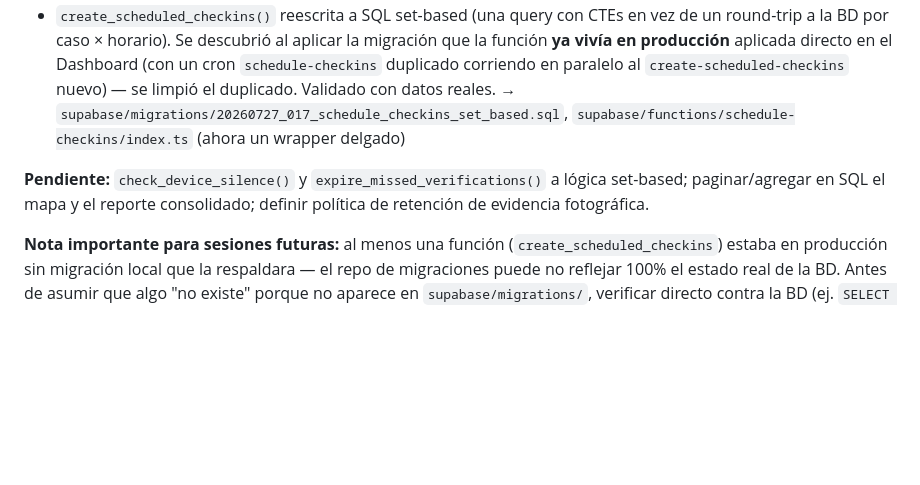
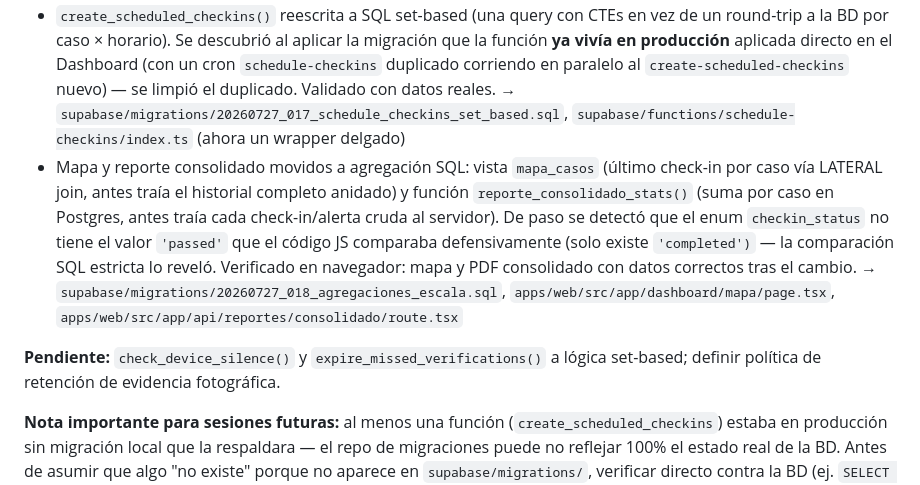
Before and after one commit to jaimecriales8-prog/arraigo, a Markdown page: docs/roadmap.md, the part around the change. Drawn GitHub-style; blank space fills up the shorter version.

Commit message:
Documentar cierre del punto 2 de escala (mapa + reporte consolidado)

```diff
--- a/docs/roadmap.md
+++ b/docs/roadmap.md
@@ -82,8 +82,10 @@ Revisión de código (2026-07-27) identificó 8 riesgos concretos de escala: `sc
   → `supabase/migrations/20260727_016_indices_escala.sql`
 - `create_scheduled_checkins()` reescrita a SQL set-based (una query con CTEs en vez de un round-trip a la BD por caso × horario). Se descubrió al aplicar la migración que la función **ya vivía en producción** aplicada directo en el Dashboard (con un cron `schedule-checkins` duplicado corriendo en paralelo al `create-scheduled-checkins` nuevo) — se limpió el duplicado. Validado con datos reales.
   → `supabase/migrations/20260727_017_schedule_checkins_set_based.sql`, `supabase/functions/schedule-checkins/index.ts` (ahora un wrapper delgado)
+- Mapa y reporte consolidado movidos a agregación SQL: vista `mapa_casos` (último check-in por caso vía LATERAL join, antes traía el historial completo anidado) y función `reporte_consolidado_stats()` (suma por caso en Postgres, antes traía cada check-in/alerta cruda al servidor). De paso se detectó que el enum `checkin_status` no tiene el valor `'passed'` que el código JS comparaba defensivamente (solo existe `'completed')` — la comparación SQL estricta lo reveló. Verificado en navegador: mapa y PDF consolidado con datos correctos tras el cambio.
+  → `supabase/migrations/20260727_018_agregaciones_escala.sql`, `apps/web/src/app/dashboard/mapa/page.tsx`, `apps/web/src/app/api/reportes/consolidado/route.tsx`
 
-**Pendiente:** `check_device_silence()` y `expire_missed_verifications()` a lógica set-based; paginar/agregar en SQL el mapa y el reporte consolidado; definir política de retención de evidencia fotográfica.
+**Pendiente:** `check_device_silence()` y `expire_missed_verifications()` a lógica set-based; definir política de retención de evidencia fotográfica.
 
 **Nota importante para sesiones futuras:** al menos una función (`create_scheduled_checkins`) estaba en producción sin migración local que la respaldara — el repo de migraciones puede no reflejar 100% el estado real de la BD. Antes de asumir que algo "no existe" porque no aparece en `supabase/migrations/`, verificar directo contra la BD (ej. `SELECT proname FROM pg_proc WHERE proname ILIKE '%algo%';` o `SELECT jobname, command FROM cron.job;`).
 
```
